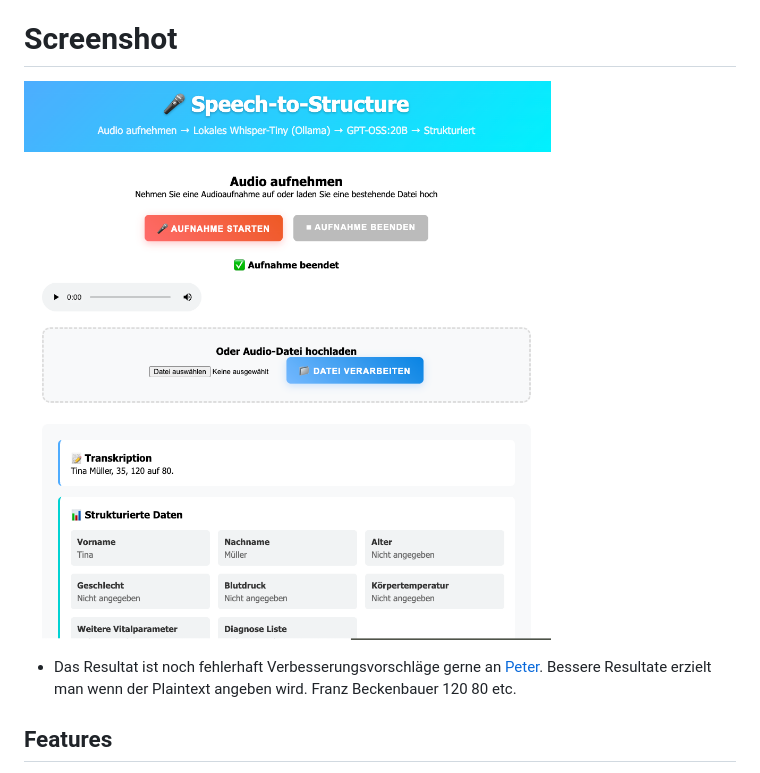
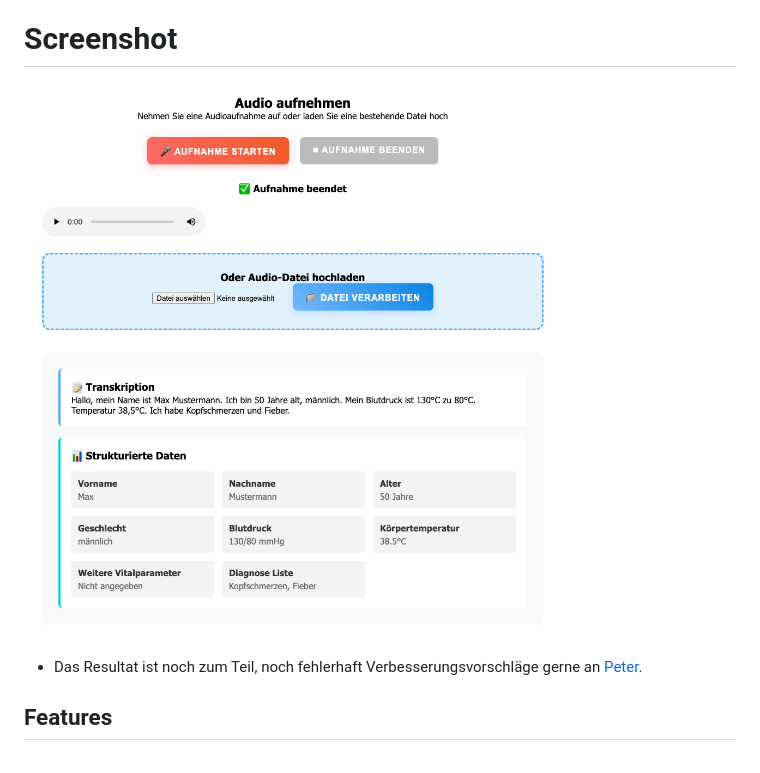
Before and after one commit to peterruler/speech-to-structure, a Markdown page: README.md, the part around the change. GitHub-like rendering; pictures changed too: _Project/Screenshot.png.

```diff
--- a/README.md
+++ b/README.md
@@ -6,8 +6,8 @@ Eine Node.js-Anwendung, die Audio-Aufnahmen mit Whisper-Tiny transkribiert und m
 
 ![Speech-to-Structure App Interface](_Project/Screenshot.png)
 
-- Das Resultat ist noch fehlerhaft Verbesserungsvorschläge gerne an <a href="mailto:7starch@gmail.com">Peter</a>.
-Bessere Resultate erzielt man wenn der Plaintext angeben wird. Franz Beckenbauer 120 80 etc.
+- Das Resultat ist noch zum Teil, noch fehlerhaft Verbesserungsvorschläge gerne an <a href="mailto:7starch@gmail.com">Peter</a>.
+
 ## Features
 
 - 🎤 **Audio-Aufnahme**: Direkte Aufnahme über das Web-Interface
```
Also changed, not shown: 4 other files.
